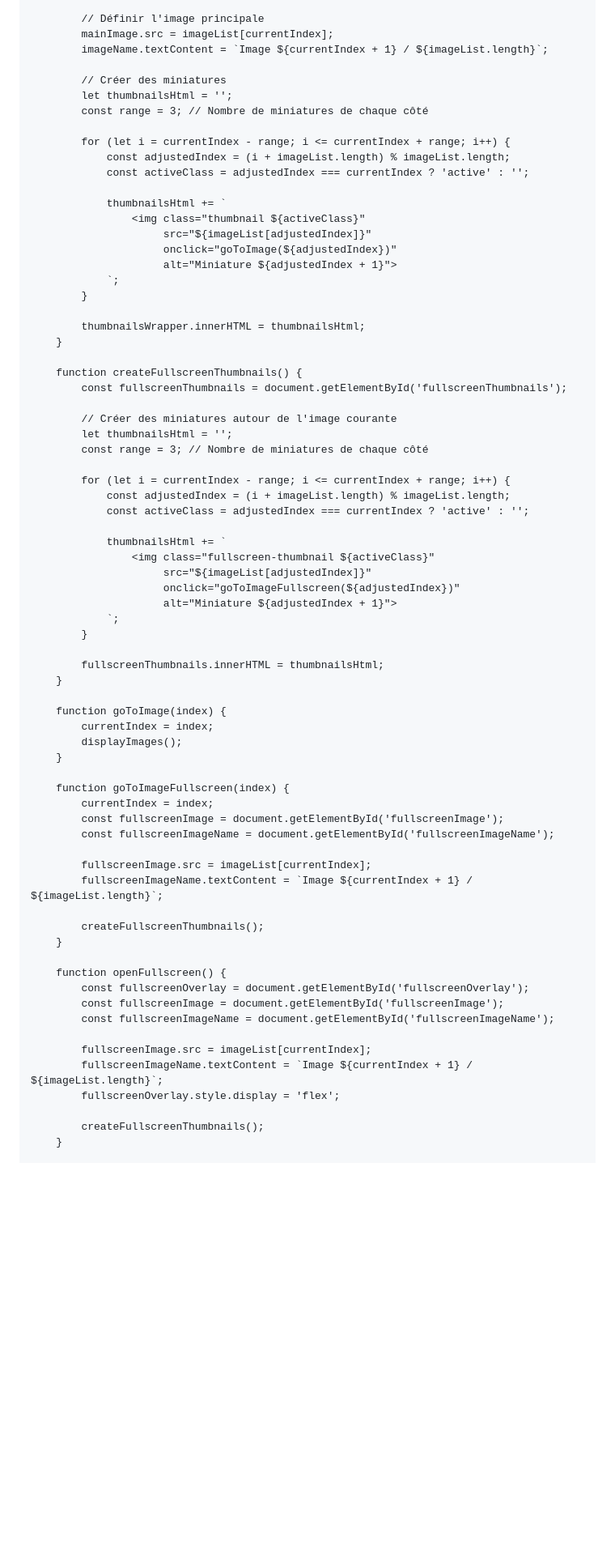
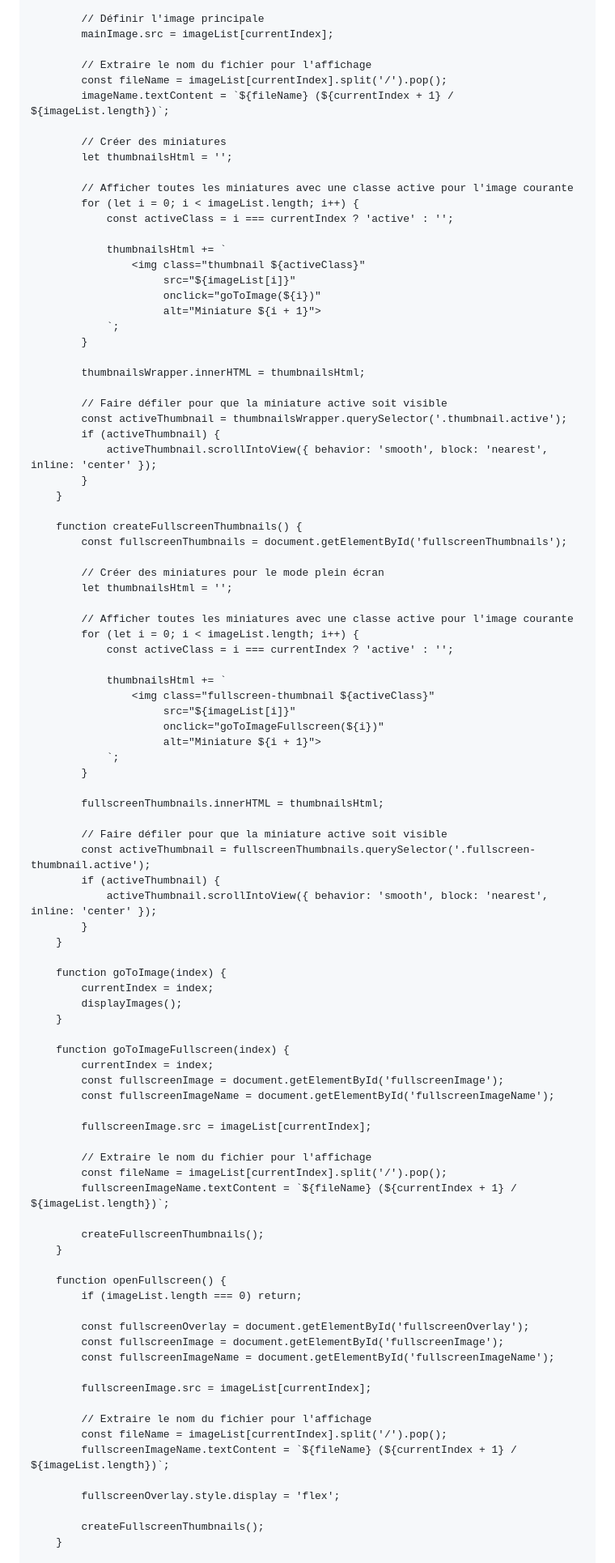
Before and after one commit to ZeroNullPointerException/ZeroNullPointerException.github.io, a Markdown page: README.md, the part around the change printed below. Shown: that part at 81% size. GitHub-like rendering; blank space fills up the shorter version.

```diff
--- a/README.md
+++ b/README.md
@@ -263,47 +375,60 @@
 
             // Définir l'image principale
             mainImage.src = imageList[currentIndex];
-            imageName.textContent = `Image ${currentIndex + 1} / ${imageList.length}`;
+
+            // Extraire le nom du fichier pour l'affichage
+            const fileName = imageList[currentIndex].split('/').pop();
+            imageName.textContent = `${fileName} (${currentIndex + 1} / ${imageList.length})`;
 
             // Créer des miniatures
             let thumbnailsHtml = '';
-            const range = 3; // Nombre de miniatures de chaque côté
 
-            for (let i = currentIndex - range; i <= currentIndex + range; i++) {
-                const adjustedIndex = (i + imageList.length) % imageList.length;
-                const activeClass = adjustedIndex === currentIndex ? 'active' : '';
+            // Afficher toutes les miniatures avec une classe active pour l'image courante
+            for (let i = 0; i < imageList.length; i++) {
+                const activeClass = i === currentIndex ? 'active' : '';
 
                 thumbnailsHtml += `
                     <img class="thumbnail ${activeClass}"
-                         src="${imageList[adjustedIndex]}"
-                         onclick="goToImage(${adjustedIndex})"
-                         alt="Miniature ${adjustedIndex + 1}">
+                         src="${imageList[i]}"
+                         onclick="goToImage(${i})"
+                         alt="Miniature ${i + 1}">
                 `;
             }
 
             thumbnailsWrapper.innerHTML = thumbnailsHtml;
+
+            // Faire défiler pour que la miniature active soit visible
+            const activeThumbnail = thumbnailsWrapper.querySelector('.thumbnail.active');
+            if (activeThumbnail) {
+                activeThumbnail.scrollIntoView({ behavior: 'smooth', block: 'nearest', inline: 'center' });
+            }
         }
 
         function createFullscreenThumbnails() {
             const fullscreenThumbnails = document.getElementById('fullscreenThumbnails');
 
-            // Créer des miniatures autour de l'image courante
+            // Créer des miniatures pour le mode plein écran
             let thumbnailsHtml = '';
-            const range = 3; // Nombre de miniatures de chaque côté
 
-            for (let i = currentIndex - range; i <= currentIndex + range; i++) {
-                const adjustedIndex = (i + imageList.length) % imageList.length;
-                const activeClass = adjustedIndex === currentIndex ? 'active' : '';
+            // Afficher toutes les miniatures avec une classe active pour l'image courante
+            for (let i = 0; i < imageList.length; i++) {
+                const activeClass = i === currentIndex ? 'active' : '';
 
                 thumbnailsHtml += `
                     <img class="fullscreen-thumbnail ${activeClass}"
-                         src="${imageList[adjustedIndex]}"
-                         onclick="goToImageFullscreen(${adjustedIndex})"
-                         alt="Miniature ${adjustedIndex + 1}">
+                         src="${imageList[i]}"
+                         onclick="goToImageFullscreen(${i})"
+                         alt="Miniature ${i + 1}">
                 `;
             }
 
             fullscreenThumbnails.innerHTML = thumbnailsHtml;
+
+            // Faire défiler pour que la miniature active soit visible
+            const activeThumbnail = fullscreenThumbnails.querySelector('.fullscreen-thumbnail.active');
+            if (activeThumbnail) {
+                activeThumbnail.scrollIntoView({ behavior: 'smooth', block: 'nearest', inline: 'center' });
+            }
         }
 
         function goToImage(index) {
@@ -317,18 +442,27 @@
             const fullscreenImageName = document.getElementById('fullscreenImageName');
 
             fullscreenImage.src = imageList[currentIndex];
-            fullscreenImageName.textContent = `Image ${currentIndex + 1} / ${imageList.length}`;
+
+            // Extraire le nom du fichier pour l'affichage
+            const fileName = imageList[currentIndex].split('/').pop();
+            fullscreenImageName.textContent = `${fileName} (${currentIndex + 1} / ${imageList.length})`;
 
             createFullscreenThumbnails();
         }
 
         function openFullscreen() {
+            if (imageList.length === 0) return;
+
             const fullscreenOverlay = document.getElementById('fullscreenOverlay');
             const fullscreenImage = document.getElementById('fullscreenImage');
             const fullscreenImageName = document.getElementById('fullscreenImageName');
 
             fullscreenImage.src = imageList[currentIndex];
-            fullscreenImageName.textContent = `Image ${currentIndex + 1} / ${imageList.length}`;
+
+            // Extraire le nom du fichier pour l'affichage
+            const fileName = imageList[currentIndex].split('/').pop();
+            fullscreenImageName.textContent = `${fileName} (${currentIndex + 1} / ${imageList.length})`;
+
             fullscreenOverlay.style.display = 'flex';
 
             createFullscreenThumbnails();
```
Also changed, not shown: other parts of README.md (+156 -43 lines).
